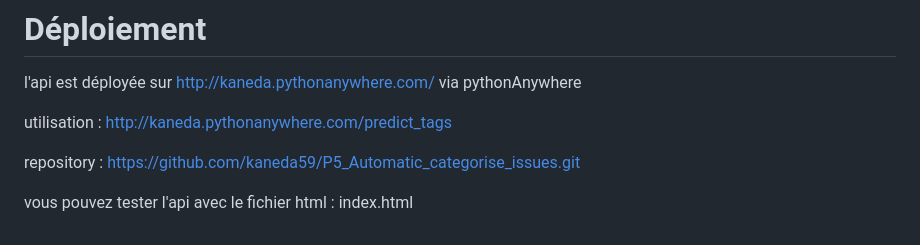
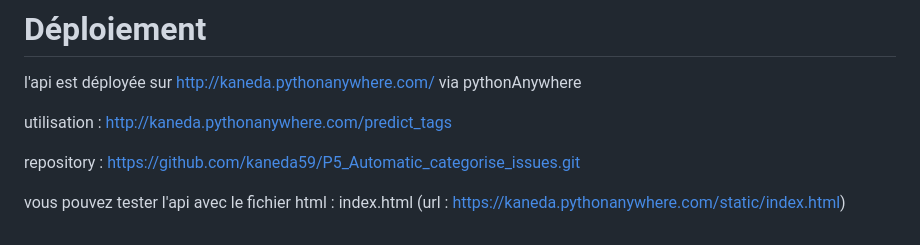
Before and after one commit to kaneda59/Automatic_categorise_issues, a Markdown page: api/readme.md, the part around the change. Drawn GitHub-style.

Commit message:
Update readme.md
rajout du lien web pour test

```diff
--- a/api/readme.md
+++ b/api/readme.md
@@ -66,4 +66,4 @@ utilisation : http://kaneda.pythonanywhere.com/predict_tags
 
 repository : https://github.com/kaneda59/P5_Automatic_categorise_issues.git
 
-vous pouvez tester l'api avec le fichier html : index.html
+vous pouvez tester l'api avec le fichier html : index.html (url : https://kaneda.pythonanywhere.com/static/index.html)
```
